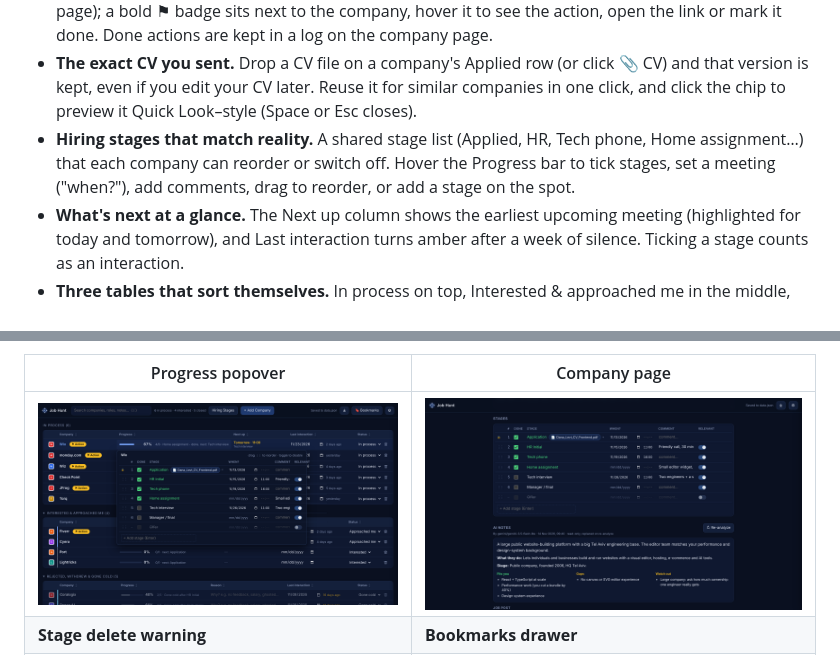
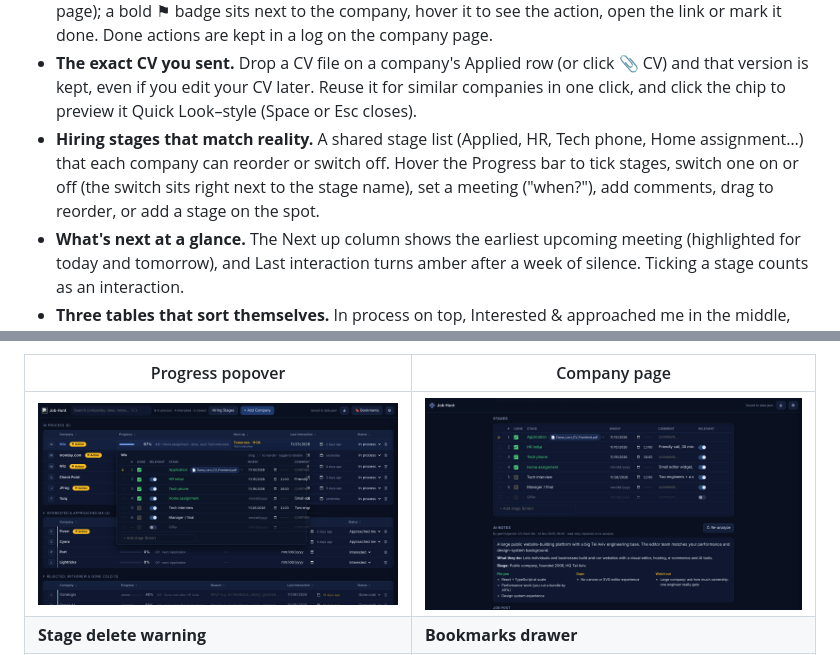
Before and after one commit to tzookyb/job-hunt, a Markdown page: README.md, 2 parts joined by grey strips. GitHub-like rendering; pictures changed too: docs/screenshots/progress-popover.png.

Commit message:
Move stage relevant switch next to the stage name
Co-Authored-By: Claude Sonnet 5.5 <noreply@anthropic.com>
Claude-Session: https://claude.ai/code/session_018RVhxRuorDVfFqCpgvEY11

```diff
--- a/README.md
+++ b/README.md
@@ -17,7 +17,7 @@ step.
   even if you edit your CV later. Reuse it for similar companies in one click, and click the chip to preview it
   Quick Look–style (Space or Esc closes).
 - **Hiring stages that match reality.** A shared stage list (Applied, HR, Tech phone, Home assignment…) that each
-  company can reorder or switch off. Hover the Progress bar to tick stages, set a meeting ("when?"), add comments,
+  company can reorder or switch off. Hover the Progress bar to tick stages, switch one on or off (the switch sits right next to the stage name), set a meeting ("when?"), add comments,
   drag to reorder, or add a stage on the spot.
 - **What's next at a glance.** The Next up column shows the earliest upcoming meeting (highlighted for today
   and tomorrow), and Last interaction turns amber after a week of silence. Ticking a stage counts as an interaction.
```
Also changed, not shown: AGENTS.md (+4 -1 lines), 1 other file.
